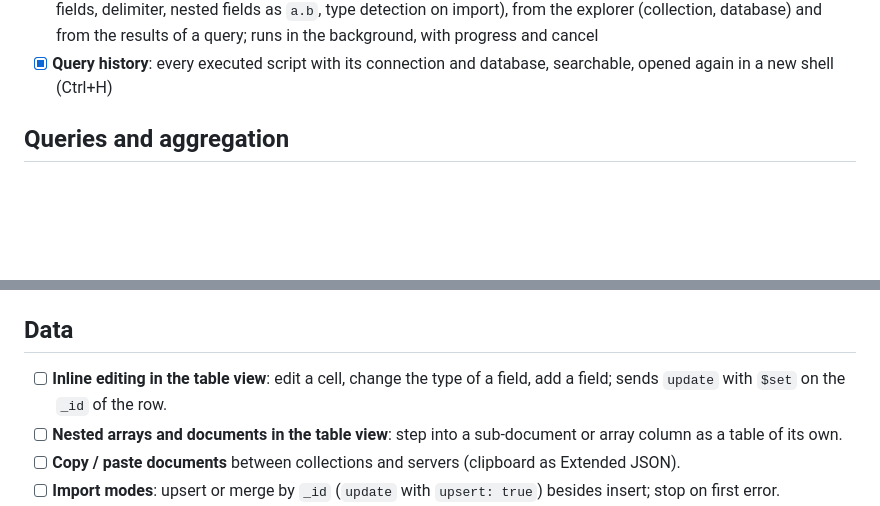
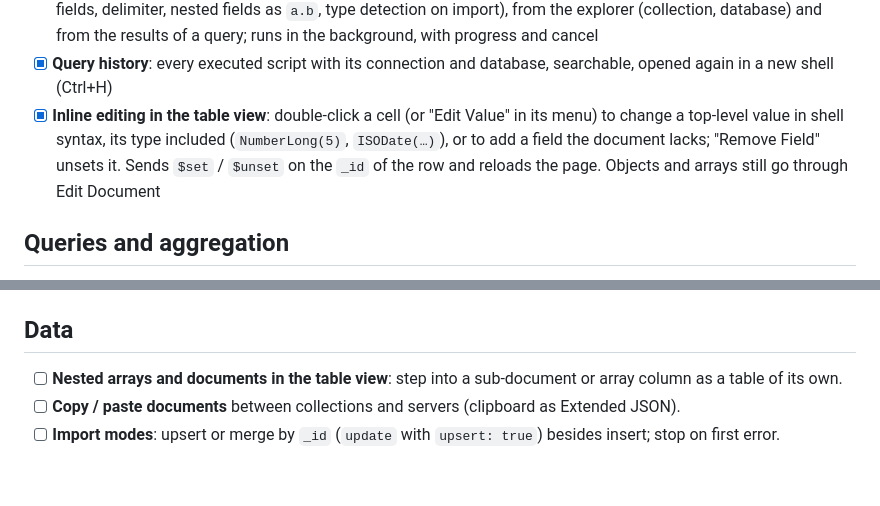
Before and after one commit to Tatayoyoh/rustyrobo, a Markdown page: ROADMAP.md, 2 parts joined by grey strips. GitHub-like rendering; blank space fills up the shorter version.

```diff
--- a/ROADMAP.md
+++ b/ROADMAP.md
@@ -30,6 +30,10 @@ here for the record, not as a commitment.
   with progress and cancel
 - [x] **Query history**: every executed script with its connection and database, searchable,
   opened again in a new shell (Ctrl+H)
+- [x] **Inline editing in the table view**: double-click a cell (or "Edit Value" in its menu) to
+  change a top-level value in shell syntax, its type included (`NumberLong(5)`, `ISODate(…)`), or
+  to add a field the document lacks; "Remove Field" unsets it. Sends `$set` / `$unset` on the
+  `_id` of the row and reloads the page. Objects and arrays still go through Edit Document
 
 ## Queries and aggregation
 
@@ -48,8 +52,6 @@ here for the record, not as a commitment.
 
 ## Data
 
-- [ ] **Inline editing in the table view**: edit a cell, change the type of a field, add a field;
-  sends `update` with `$set` on the `_id` of the row.
 - [ ] **Nested arrays and documents in the table view**: step into a sub-document or array column
   as a table of its own.
 - [ ] **Copy / paste documents** between collections and servers (clipboard as Extended JSON).
```
Also changed, not shown: CHANGELOG.md (+1 -0 lines), README.md (+3 -0 lines), docs/screenshots/13-history.png, docs/screenshots/14-export.png, docs/screenshots/15-table-edit.png (added), 6 other files.
